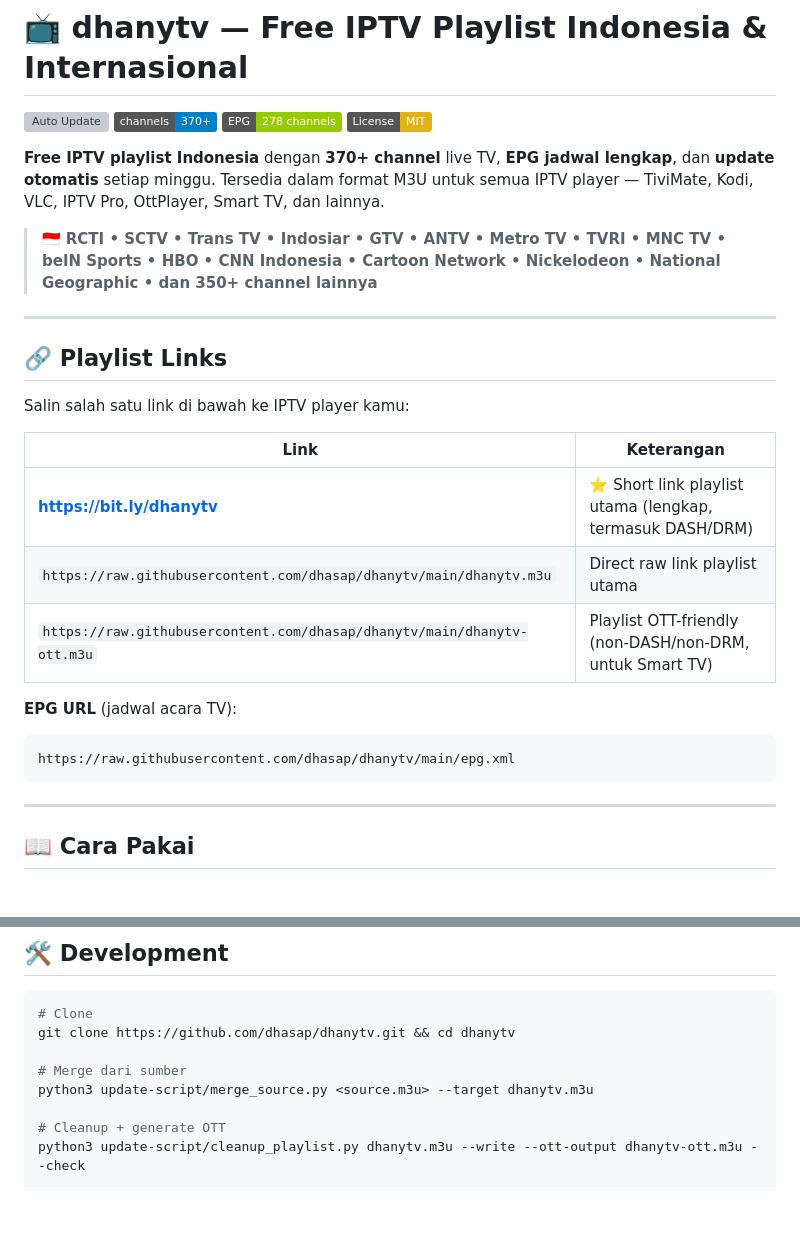
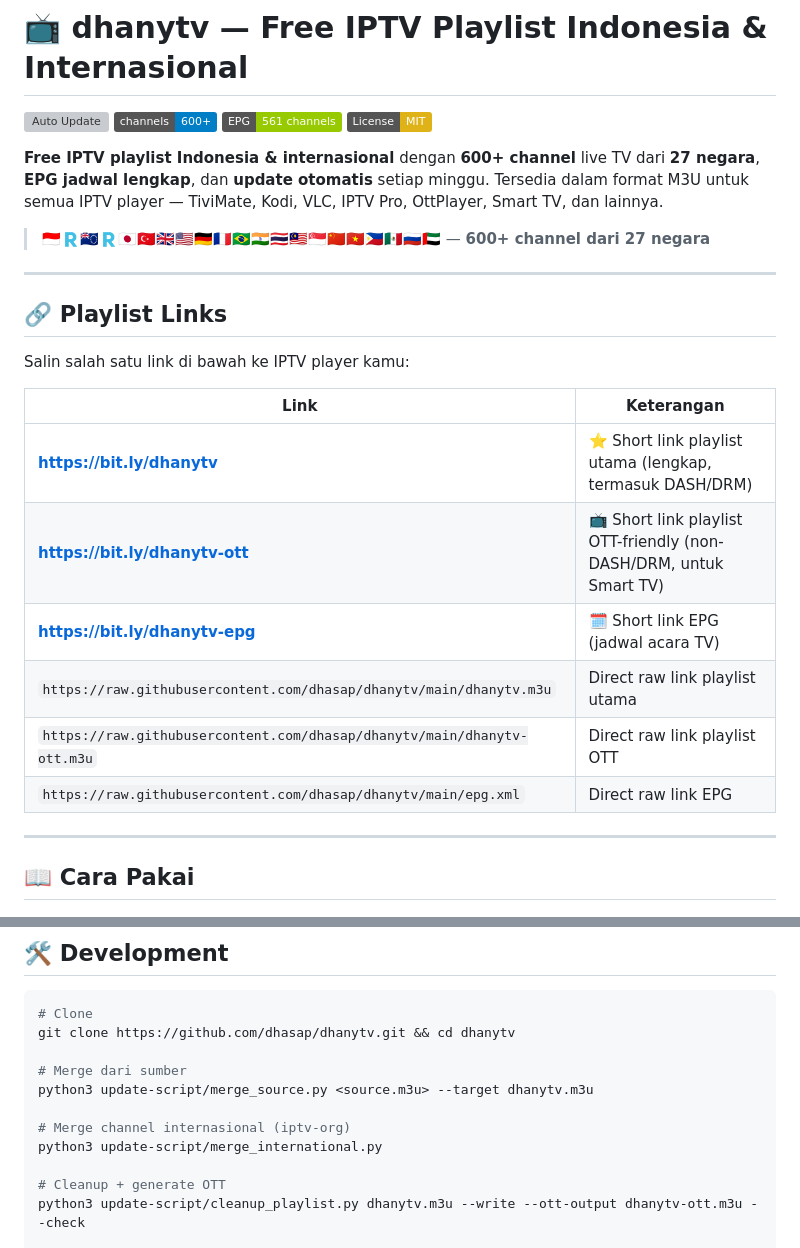
Before and after one commit to dhasap/dhanytv, a Markdown page: README.md, 2 parts joined by grey strips. Rendered like a GitHub page; badges without logos; blank space fills up the shorter version; grey boxes are pictures that could not be loaded.

````diff
--- a/README.md
+++ b/README.md
@@ -1,13 +1,13 @@
 # 📺 dhanytv — Free IPTV Playlist Indonesia & Internasional
 
 [![Auto Update](https://img.shields.io/github/actions/workflow/status/dhasap/dhanytv/auto-update.yml?label=auto-update&logo=github)](https://github.com/dhasap/dhanytv/actions)
-[![Channels](https://img.shields.io/badge/channels-370+-blue)](#-channel-categories)
-[![EPG](https://img.shields.io/badge/EPG-278%20channels-green)](#-epg-electronic-program-guide)
+[![Channels](https://img.shields.io/badge/channels-600+-blue)](#-channel-categories)
+[![EPG](https://img.shields.io/badge/EPG-561%20channels-green)](#-epg-electronic-program-guide)
 [![License: MIT](https://img.shields.io/badge/License-MIT-yellow.svg)](LICENSE)
 
-**Free IPTV playlist Indonesia** dengan **370+ channel** live TV, **EPG jadwal lengkap**, dan **update otomatis** setiap minggu. Tersedia dalam format M3U untuk semua IPTV player — TiviMate, Kodi, VLC, IPTV Pro, OttPlayer, Smart TV, dan lainnya.
+**Free IPTV playlist Indonesia & internasional** dengan **600+ channel** live TV dari **27 negara**, **EPG jadwal lengkap**, dan **update otomatis** setiap minggu. Tersedia dalam format M3U untuk semua IPTV player — TiviMate, Kodi, VLC, IPTV Pro, OttPlayer, Smart TV, dan lainnya.
 
-> 🇮🇩 **RCTI • SCTV • Trans TV • Indosiar • GTV • ANTV • Metro TV • TVRI • MNC TV • beIN Sports • HBO • CNN Indonesia • Cartoon Network • Nickelodeon • National Geographic • dan 350+ channel lainnya**
+> 🇮🇩🇷🇨🇰🇷🇯🇵🇹🇷🇬🇧🇺🇸🇩🇪🇫🇷🇧🇷🇮🇳🇹🇭🇲🇾🇸🇬🇨🇳🇻🇳🇵🇭🇲🇽🇷🇺🇦🇪 — **600+ channel dari 27 negara**
 
 ---
 
@@ -18,13 +18,11 @@ Salin salah satu link di bawah ke IPTV player kamu:
 | Link | Keterangan |
 |------|------------|
 | **https://bit.ly/dhanytv** | ⭐ Short link playlist utama (lengkap, termasuk DASH/DRM) |
+| **https://bit.ly/dhanytv-ott** | 📺 Short link playlist OTT-friendly (non-DASH/DRM, untuk Smart TV) |
+| **https://bit.ly/dhanytv-epg** | 🗓️ Short link EPG (jadwal acara TV) |
 | `https://raw.githubusercontent.com/dhasap/dhanytv/main/dhanytv.m3u` | Direct raw link playlist utama |
-| `https://raw.githubusercontent.com/dhasap/dhanytv/main/dhanytv-ott.m3u` | Playlist OTT-friendly (non-DASH/non-DRM, untuk Smart TV) |
-
-**EPG URL** (jadwal acara TV):
-```
-https://raw.githubusercontent.com/dhasap/dhanytv/main/epg.xml
-```
+| `https://raw.githubusercontent.com/dhasap/dhanytv/main/dhanytv-ott.m3u` | Direct raw link playlist OTT |
+| `https://raw.githubusercontent.com/dhasap/dhanytv/main/epg.xml` | Direct raw link EPG |
 
 ---
 
@@ -154,6 +192,9 @@ git clone https://github.com/dhasap/dhanytv.git && cd dhanytv
 
 # Merge dari sumber
 python3 update-script/merge_source.py <source.m3u> --target dhanytv.m3u
+
+# Merge channel internasional (iptv-org)
+python3 update-script/merge_international.py
 
 # Cleanup + generate OTT
 python3 update-script/cleanup_playlist.py dhanytv.m3u --write --ott-output dhanytv-ott.m3u --check
````
Also changed, not shown: other parts of README.md (+66 -26 lines).
